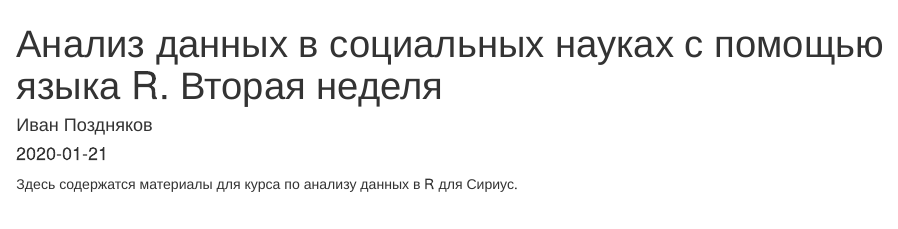
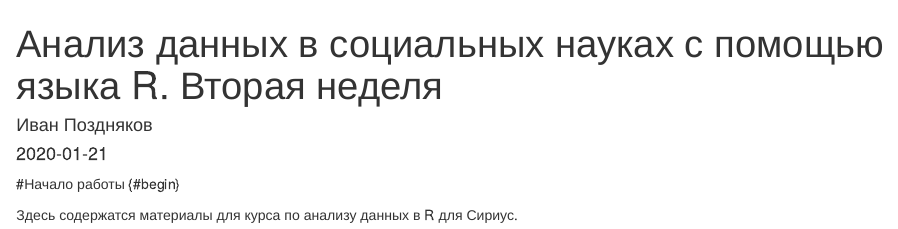
Before and after one commit to EvgenyGavrichenkov/sirius_advanced, an R Markdown document (index.Rmd): the page in a window 1100 px wide, from its top. Rendered offline with R 4.5, knitr and Pandoc, with nearby package versions; drawn as R Markdown's standard HTML page in place of the format the file asks for.

````diff
--- a/index.Rmd
+++ b/index.Rmd
@@ -10,6 +10,8 @@
 description: "Конспекты для курса по анализу данных в R для Сириус"
 ---
 
+#Начало работы {#begin}
+
 Здесь содержатся материалы для курса по анализу данных в R для Сириус.
 
 ```{r setup, include=FALSE}
````
Also changed, not shown: docs/search_index.json, 1 other file.
